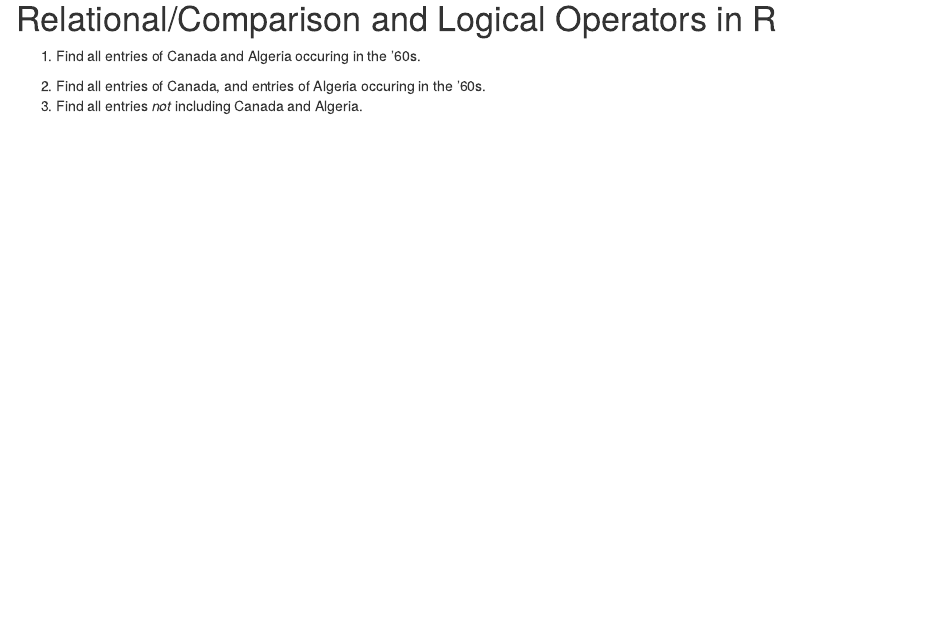
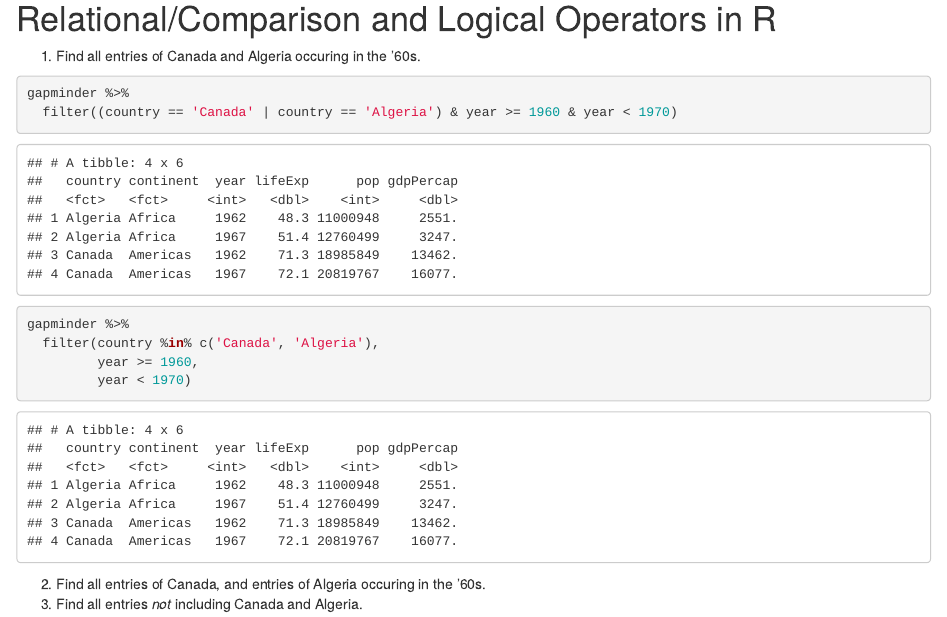
Before and after one commit to YuHsiangLo/STAT545_participation, an R Markdown document (20180918/cm005-exercise.Rmd): the page in a window 1100 px wide, from 4660 px down. The pictures show the output file 20180918/cm005-exercise.html that the author committed with the source, opened offline.

Commit message:
Add all the things done in the class

````diff
--- a/20180918/cm005-exercise.Rmd
+++ b/20180918/cm005-exercise.Rmd
@@ -133,6 +133,17 @@ Your task is to use metaprogramming to check whether a response (like the one ab
 
 1. Find all entries of Canada and Algeria occuring in the '60s.
 
+```{r}
+gapminder %>%
+  filter((country == 'Canada' | country == 'Algeria') & year >= 1960 & year < 1970)
+
+gapminder %>%
+  filter(country %in% c('Canada', 'Algeria'),
+         year >= 1960,
+         year < 1970)
+```
+
+
 2. Find all entries of Canada, and entries of Algeria occuring in the '60s.
 3. Find all entries _not_ including Canada and Algeria.
 
````
Also changed, not shown: 20180918/cm005-exercise.html, 20180918/cm005-exercise.md.
